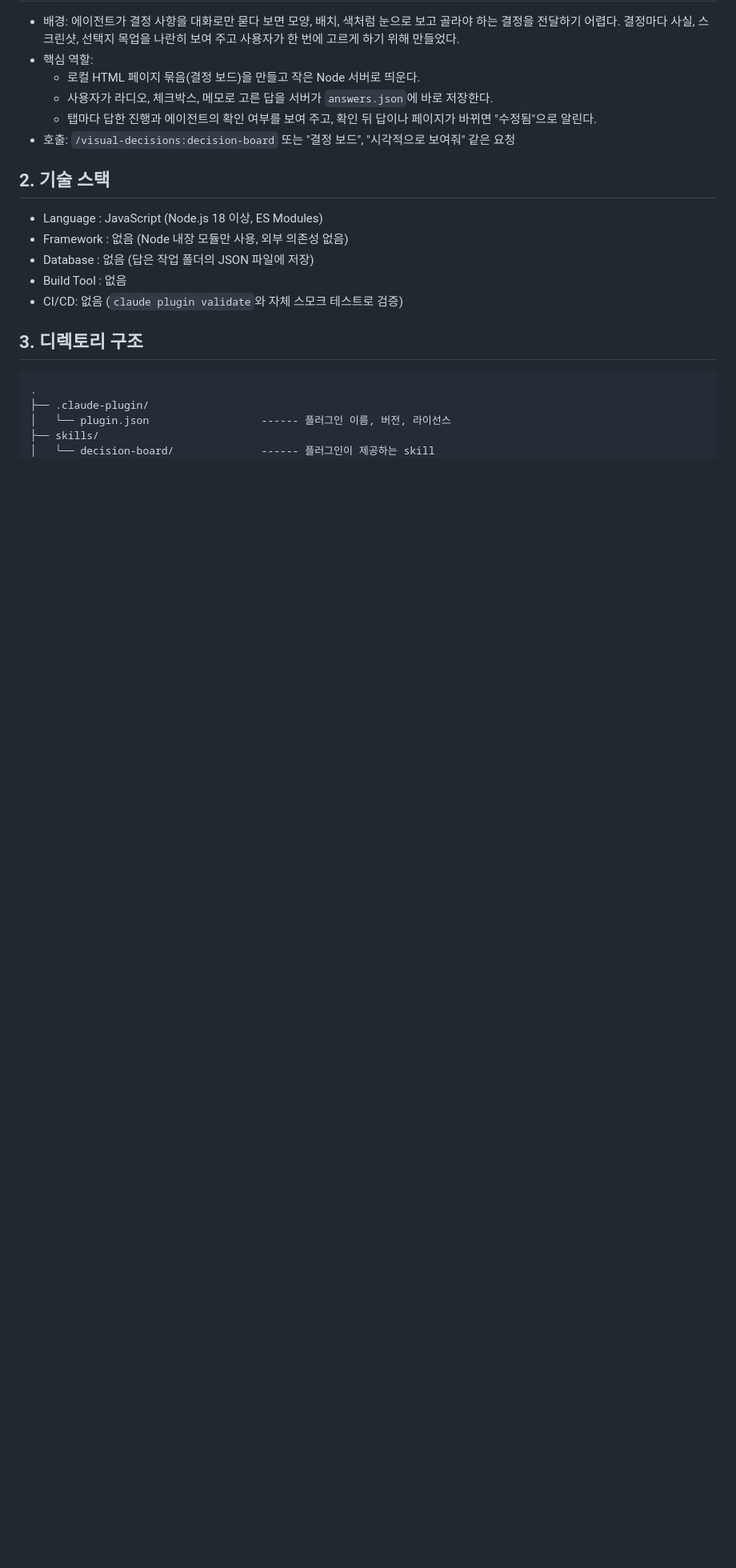
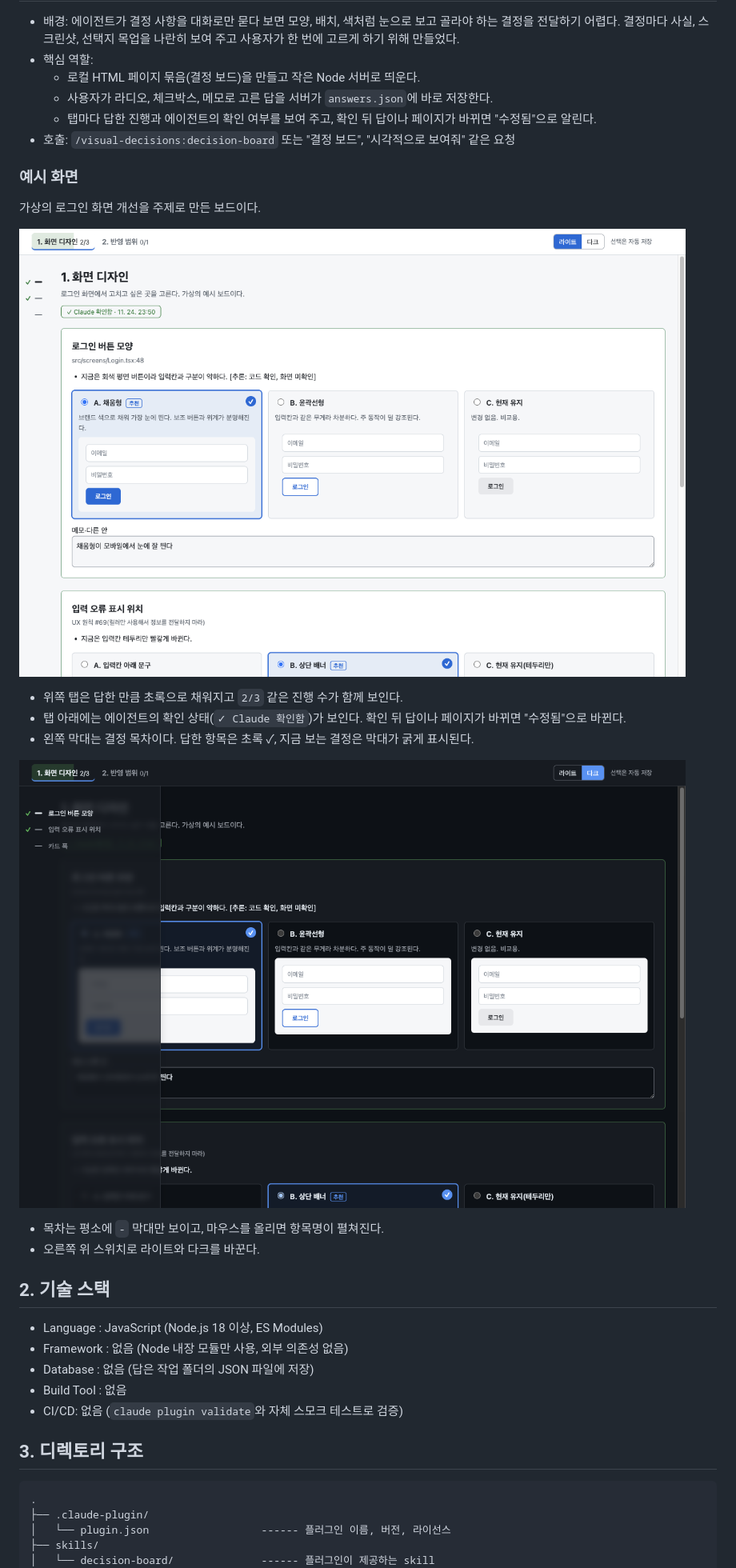
Before and after one commit to kimeloo/visual-decisions-plugin, a Markdown page: README.md, the part around one of its changes. Shown at 80% size. Rendered like a GitHub page; pictures changed too: docs/images/board-dark-toc.png (added), docs/images/board-light.png (added); blank space fills up the shorter version.

Commit message:
docs: add example screenshots to readme
README에 라이트 모드와 다크 모드 예시 화면을 추가하고 CHANGELOG에 변경 사항을 기록한다.

```diff
--- a/README.md
+++ b/README.md
@@ -30,6 +30,21 @@
   - 탭마다 답한 진행과 에이전트의 확인 여부를 보여 주고, 확인 뒤 답이나 페이지가 바뀌면 "수정됨"으로 알린다.
 * 호출: `/visual-decisions:decision-board` 또는 "결정 보드", "시각적으로 보여줘" 같은 요청
 
+### 예시 화면
+
+가상의 로그인 화면 개선을 주제로 만든 보드이다.
+
+![라이트 모드 보드: 결정마다 선택지 목업을 나란히 보여 주고, 선택한 안에는 체크 배지가 붙는다](docs/images/board-light.png)
+
+- 위쪽 탭은 답한 만큼 초록으로 채워지고 `2/3` 같은 진행 수가 함께 보인다.
+- 탭 아래에는 에이전트의 확인 상태(`✓ Claude 확인함`)가 보인다. 확인 뒤 답이나 페이지가 바뀌면 "수정됨"으로 바뀐다.
+- 왼쪽 막대는 결정 목차이다. 답한 항목은 초록 ✓, 지금 보는 결정은 막대가 굵게 표시된다.
+
+![다크 모드 보드: 목차에 마우스를 올리면 항목명이 반투명 패널로 펼쳐진다](docs/images/board-dark-toc.png)
+
+- 목차는 평소에 `-` 막대만 보이고, 마우스를 올리면 항목명이 펼쳐진다.
+- 오른쪽 위 스위치로 라이트와 다크를 바꾼다.
+
 ## 2. 기술 스택
 - Language : JavaScript (Node.js 18 이상, ES Modules)
 - Framework : 없음 (Node 내장 모듈만 사용, 외부 의존성 없음)
```
Also changed, not shown: other parts of README.md (+2 -0 lines), CHANGELOG.md (+4 -0 lines).
